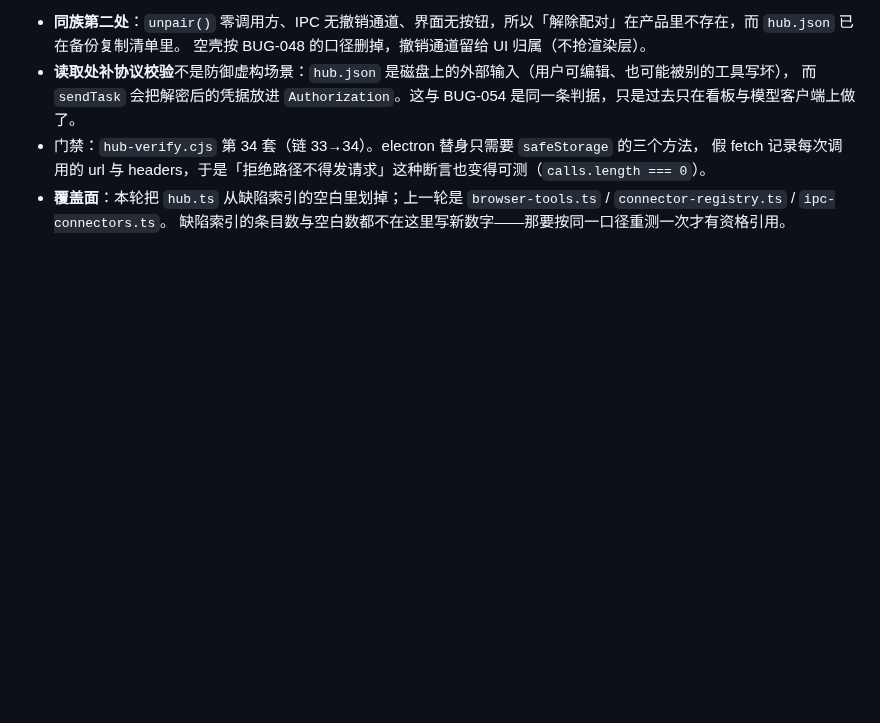
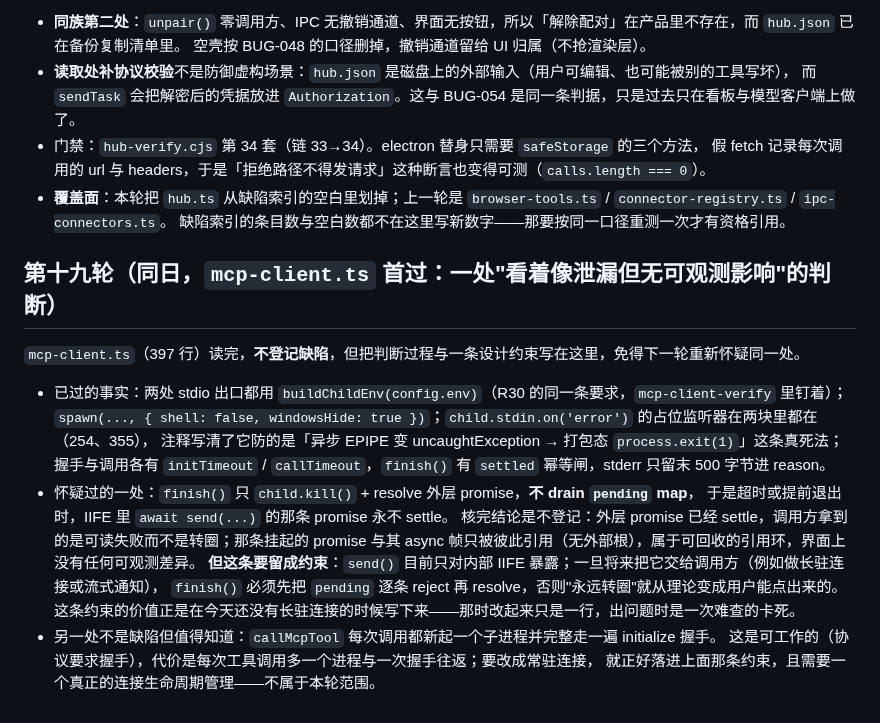
Before and after one commit to ra1nzzz/stepcode, a Markdown page: docs/40-质量/代码审阅-2026-10-01.md, the part around the change. GitHub-like rendering; blank space fills up the shorter version.

Commit message:
docs: mcp-client.ts 首过结论——不登记缺陷，但写下「send() 一旦对外暴露就必须 drain pending」这条约束

```diff
--- a/docs/40-质量/代码审阅-2026-10-01.md
+++ b/docs/40-质量/代码审阅-2026-10-01.md
@@ -499,3 +499,22 @@ CURRENT_STATE = BEST_STATE（本轮范围内）。终局判断：**PASS**，附
   假 fetch 记录每次调用的 url 与 headers，于是「拒绝路径不得发请求」这种断言也变得可测（`calls.length === 0`）。
 - **覆盖面**：本轮把 `hub.ts` 从缺陷索引的空白里划掉；上一轮是 `browser-tools.ts` / `connector-registry.ts` / `ipc-connectors.ts`。
   缺陷索引的条目数与空白数都不在这里写新数字——那要按同一口径重测一次才有资格引用。
+
+## 第十九轮（同日，`mcp-client.ts` 首过：一处"看着像泄漏但无可观测影响"的判断）
+
+`mcp-client.ts`（397 行）读完，**不登记缺陷**，但把判断过程与一条设计约束写在这里，免得下一轮重新怀疑同一处。
+
+- 已过的事实：两处 stdio 出口都用 `buildChildEnv(config.env)`（R30 的同一条要求，`mcp-client-verify` 里钉着）；
+  `spawn(..., { shell: false, windowsHide: true })`；`child.stdin.on('error')` 的占位监听器在两块里都在（254、355），
+  注释写清了它防的是「异步 EPIPE 变 uncaughtException → 打包态 `process.exit(1)`」这条真死法；
+  握手与调用各有 `initTimeout` / `callTimeout`，`finish()` 有 `settled` 幂等闸，stderr 只留末 500 字节进 reason。
+- 怀疑过的一处：`finish()` 只 `child.kill()` + resolve 外层 promise，**不 drain `pending` map**，
+  于是超时或提前退出时，IIFE 里 `await send(...)` 的那条 promise 永不 settle。
+  核完结论是不登记：外层 promise 已经 settle，调用方拿到的是可读失败而不是转圈；那条挂起的 promise 与其
+  async 帧只被彼此引用（无外部根），属于可回收的引用环，界面上没有任何可观测差异。
+  **但这条要留成约束**：`send()` 目前只对内部 IIFE 暴露；一旦将来把它交给调用方（例如做长驻连接或流式通知），
+  `finish()` 必须先把 `pending` 逐条 reject 再 resolve，否则"永远转圈"就从理论变成用户能点出来的。
+  这条约束的价值正是在今天还没有长驻连接的时候写下来——那时改起来只是一行，出问题时是一次难查的卡死。
+- 另一处不是缺陷但值得知道：`callMcpTool` 每次调用都新起一个子进程并完整走一遍 initialize 握手。
+  这是可工作的（协议要求握手），代价是每次工具调用多一个进程与一次握手往返；要改成常驻连接，
+  就正好落进上面那条约束，且需要一个真正的连接生命周期管理——不属于本轮范围。
```
